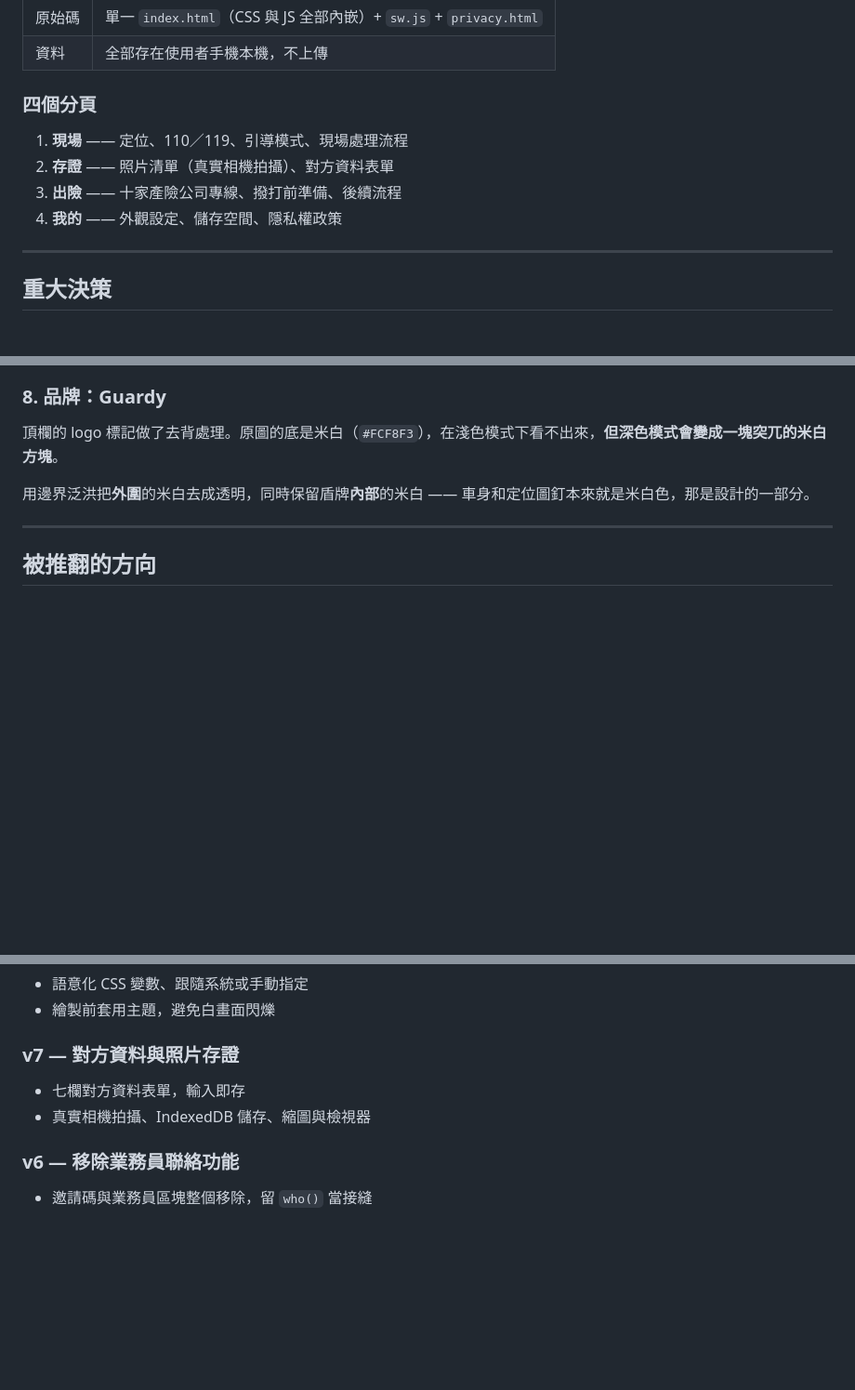
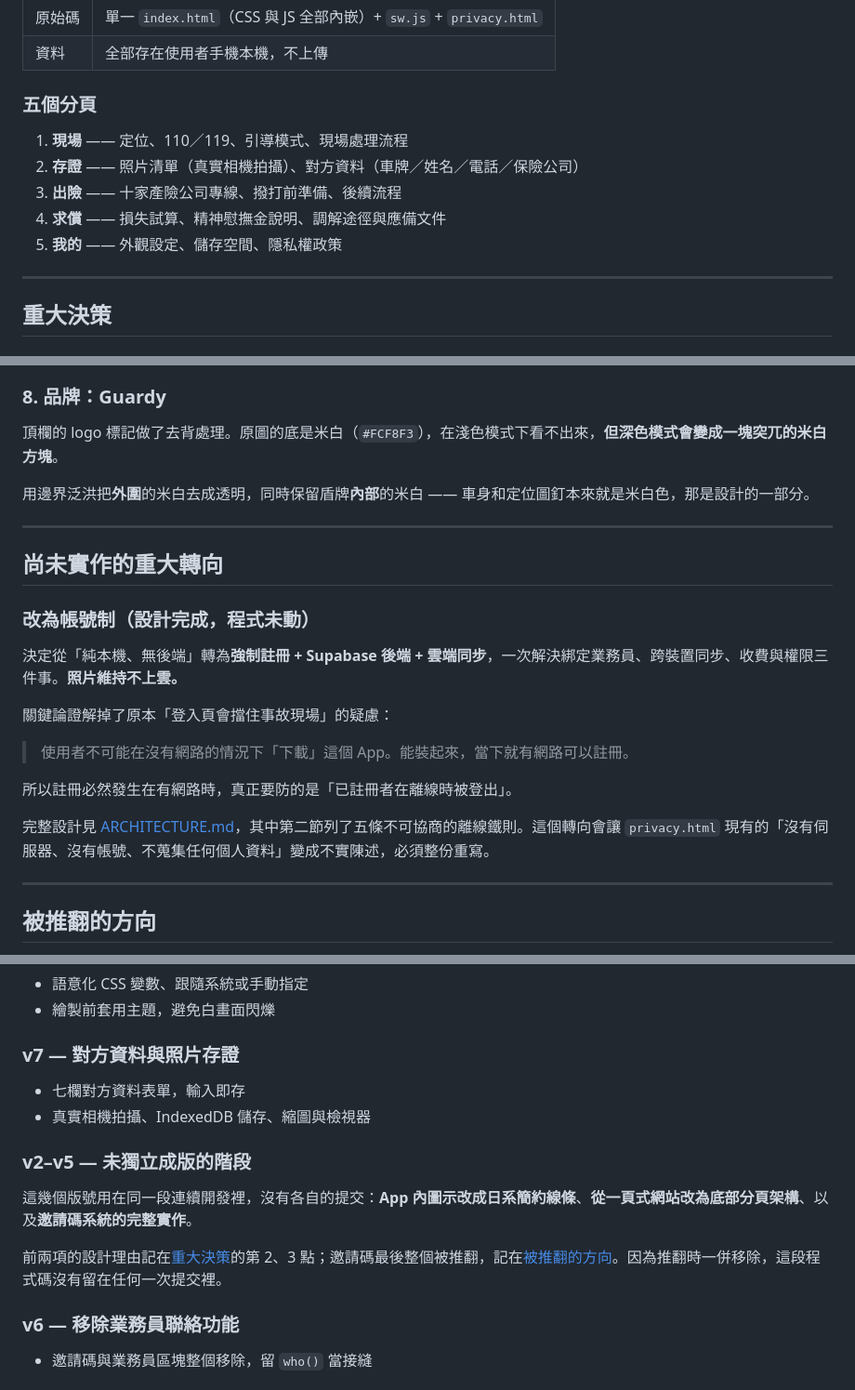
Before and after one commit to jeco0407/accident, a Markdown page: DEVLOG.md, 3 parts joined by grey strips. Shown at 93% size. GitHub-like rendering; blank space fills up the shorter version.

Commit message:
補齊文件缺口
核對 git 紀錄與 DEVLOG 後發現三處缺漏：

- 專案概要仍寫「四個分頁」，v14 加入求償後已是五個
- 版本紀錄從 v1 直接跳到 v6。v2–v5 是同一段連續開發（圖示改版、
  分頁架構、邀請碼系統），沒有各自的提交。補上說明並指向對應章節，
  而不是補寫不存在的條目
- 帳號制是目前最大的決策，DEVLOG 完全沒提。新增「尚未實作的重大
  轉向」一節

企劃書另有多處與帳號制矛盾（不進版控，本機已同步更新）。

Co-Authored-By: Claude Opus 5 <noreply@anthropic.com>

```diff
--- a/DEVLOG.md
+++ b/DEVLOG.md
@@ -32,12 +33,13 @@
 | 原始碼 | 單一 `index.html`（CSS 與 JS 全部內嵌）+ `sw.js` + `privacy.html` |
 | 資料 | 全部存在使用者手機本機，不上傳 |
 
-### 四個分頁
+### 五個分頁
 
 1. **現場** —— 定位、110／119、引導模式、現場處理流程
-2. **存證** —— 照片清單（真實相機拍攝）、對方資料表單
+2. **存證** —— 照片清單（真實相機拍攝）、對方資料（車牌／姓名／電話／保險公司）
 3. **出險** —— 十家產險公司專線、撥打前準備、後續流程
-4. **我的** —— 外觀設定、儲存空間、隱私權政策
+4. **求償** —— 損失試算、精神慰撫金說明、調解途徑與應備文件
+5. **我的** —— 外觀設定、儲存空間、隱私權政策
 
 ---
 
@@ -143,6 +145,22 @@ v1 完成後的直接回饋是「很不像 App，比較像一頁式網站」。
 頂欄的 logo 標記做了去背處理。原圖的底是米白（`#FCF8F3`），在淺色模式下看不出來，**但深色模式會變成一塊突兀的米白方塊**。
 
 用邊界泛洪把**外圍**的米白去成透明，同時保留盾牌**內部**的米白 —— 車身和定位圖釘本來就是米白色，那是設計的一部分。
+
+---
+
+## 尚未實作的重大轉向
+
+### 改為帳號制（設計完成，程式未動）
+
+決定從「純本機、無後端」轉為**強制註冊 + Supabase 後端 + 雲端同步**，一次解決綁定業務員、跨裝置同步、收費與權限三件事。**照片維持不上雲。**
+
+關鍵論證解掉了原本「登入頁會擋住事故現場」的疑慮：
+
+> 使用者不可能在沒有網路的情況下「下載」這個 App。能裝起來，當下就有網路可以註冊。
+
+所以註冊必然發生在有網路時，真正要防的是「已註冊者在離線時被登出」。
+
+完整設計見 [ARCHITECTURE.md](ARCHITECTURE.md)，其中第二節列了五條不可協商的離線鐵則。這個轉向會讓 `privacy.html` 現有的「沒有伺服器、沒有帳號、不蒐集任何個人資料」變成不實陳述，必須整份重寫。
 
 ---
 
@@ -379,6 +397,12 @@ v14 的求償頁功能是對的，但一打開是七個並排的數字輸入框
 - 七欄對方資料表單，輸入即存
 - 真實相機拍攝、IndexedDB 儲存、縮圖與檢視器
 
+### v2–v5 — 未獨立成版的階段
+
+這幾個版號用在同一段連續開發裡，沒有各自的提交：**App 內圖示改成日系簡約線條**、**從一頁式網站改為底部分頁架構**、以及**邀請碼系統的完整實作**。
+
+前兩項的設計理由記在[重大決策](#重大決策)的第 2、3 點；邀請碼最後整個被推翻，記在[被推翻的方向](#被推翻的方向)。因為推翻時一併移除，這段程式碼沒有留在任何一次提交裡。
+
 ### v6 — 移除業務員聯絡功能
 
 - 邀請碼與業務員區塊整個移除，留 `who()` 當接縫
```
Also changed, not shown: other parts of DEVLOG.md (+1 -0 lines).
